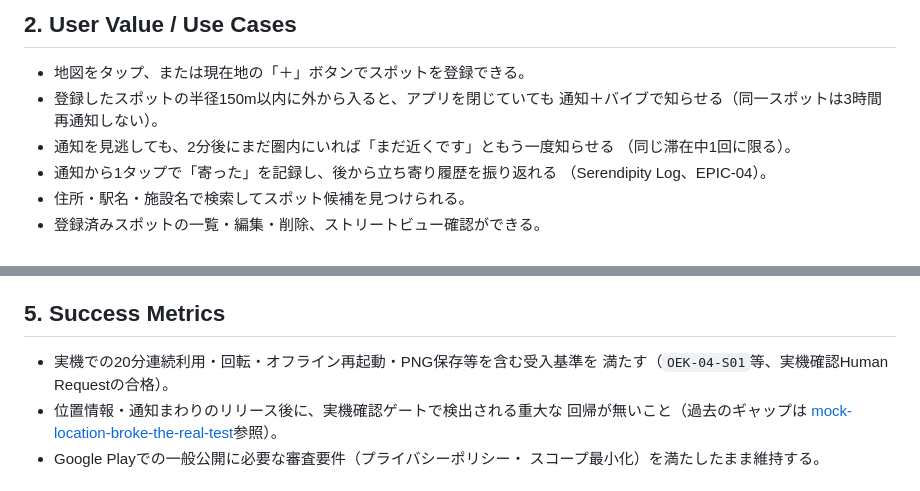
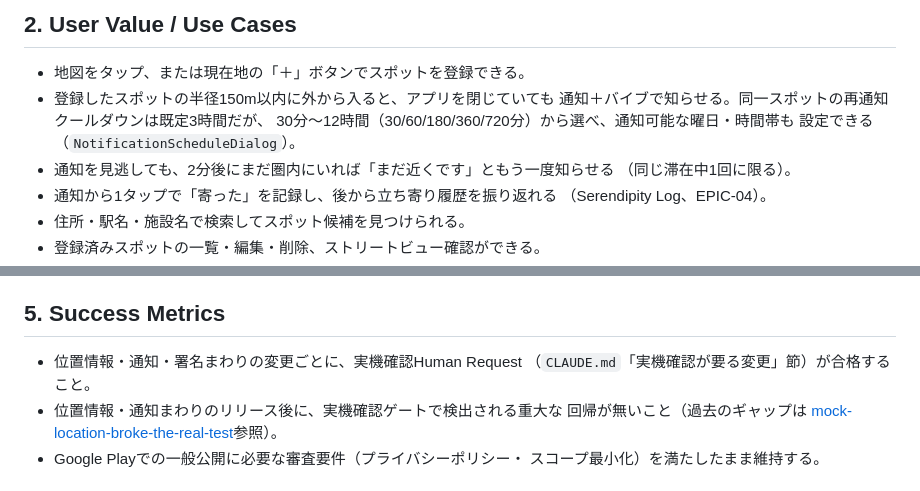
Before and after one commit to cloud42-labo/serendipity-spot, a Markdown page: docs/PRD.md, 2 parts joined by grey strips. Rendered like a GitHub page.

Commit message:
docs: Codexレビュー指摘(P2×2)を反映
- 再通知クールダウンを3時間固定と誤記していたが、実際は
  NotificationScheduleDialogで30/60/180/360/720分から選択可能かつ
  通知可能な曜日・時間帯も設定できる。PRD/design-doc両方を修正
- PRD Success Metricsに別プロダクト（OEK-04-S01・PNG保存）の受入基準が
  誤って混入していた。serendipity-spot自体の実機確認ゲート運用に差し替え

Notion: ADP-050-B

```diff
--- a/docs/PRD.md
+++ b/docs/PRD.md
@@ -15,7 +15,9 @@
 
 - 地図をタップ、または現在地の「＋」ボタンでスポットを登録できる。
 - 登録したスポットの半径150m以内に外から入ると、アプリを閉じていても
-  通知＋バイブで知らせる（同一スポットは3時間再通知しない）。
+  通知＋バイブで知らせる。同一スポットの再通知クールダウンは既定3時間だが、
+  30分〜12時間（30/60/180/360/720分）から選べ、通知可能な曜日・時間帯も
+  設定できる（`NotificationScheduleDialog`）。
 - 通知を見逃しても、2分後にまだ圏内にいれば「まだ近くです」ともう一度知らせる
   （同じ滞在中1回に限る）。
 - 通知から1タップで「寄った」を記録し、後から立ち寄り履歴を振り返れる
@@ -54,8 +56,8 @@
 
 ## 5. Success Metrics
 
-- 実機での20分連続利用・回転・オフライン再起動・PNG保存等を含む受入基準を
-  満たす（`OEK-04-S01`等、実機確認Human Requestの合格）。
+- 位置情報・通知・署名まわりの変更ごとに、実機確認Human Request
+  （`CLAUDE.md`「実機確認が要る変更」節）が合格すること。
 - 位置情報・通知まわりのリリース後に、実機確認ゲートで検出される重大な
   回帰が無いこと（過去のギャップは
   [mock-location-broke-the-real-test](https://github.com/cloud42-labo/brain/blob/main/notes/mock-location-broke-the-real-test.md)参照）。
```
Also changed, not shown: design-doc.md (+2 -1 lines).
